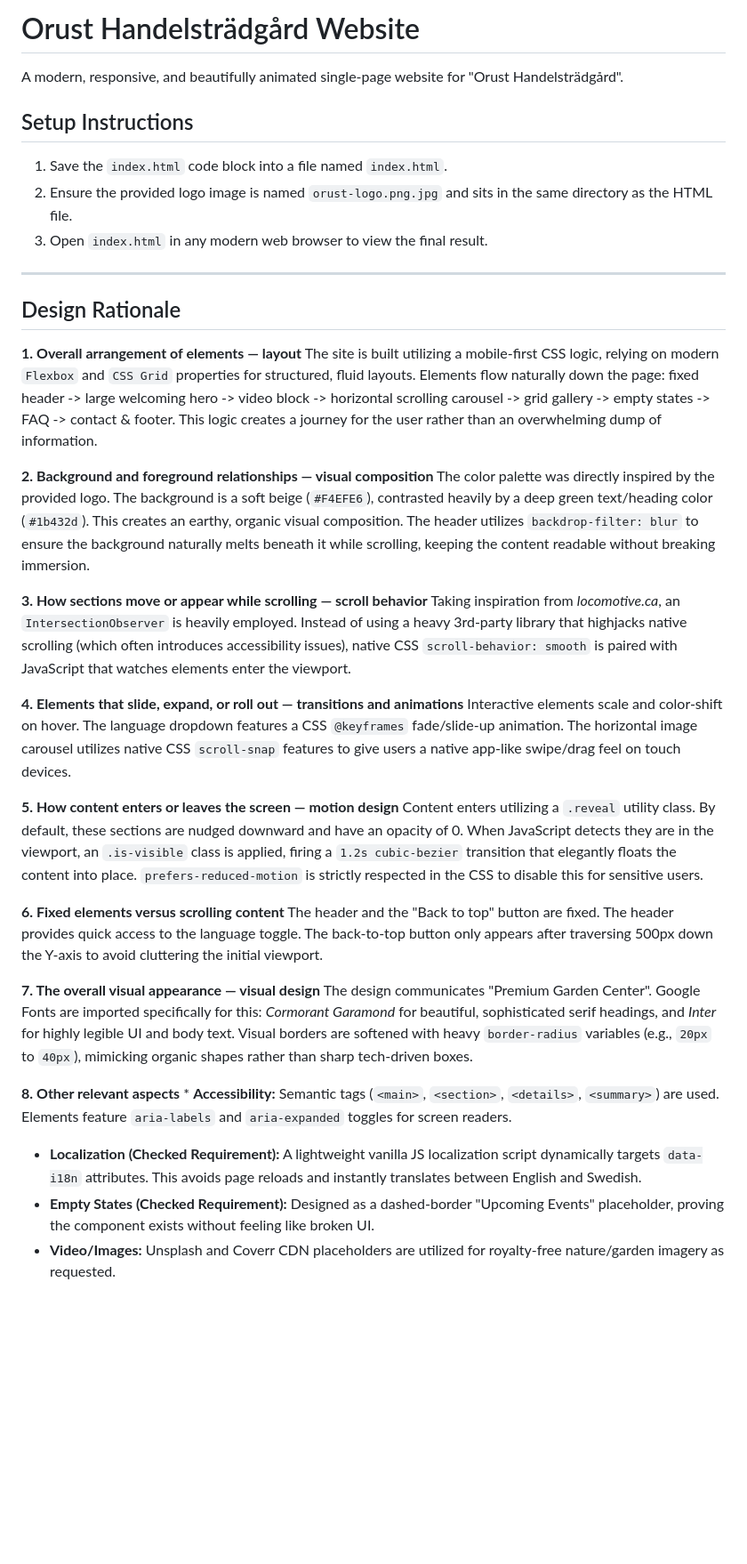
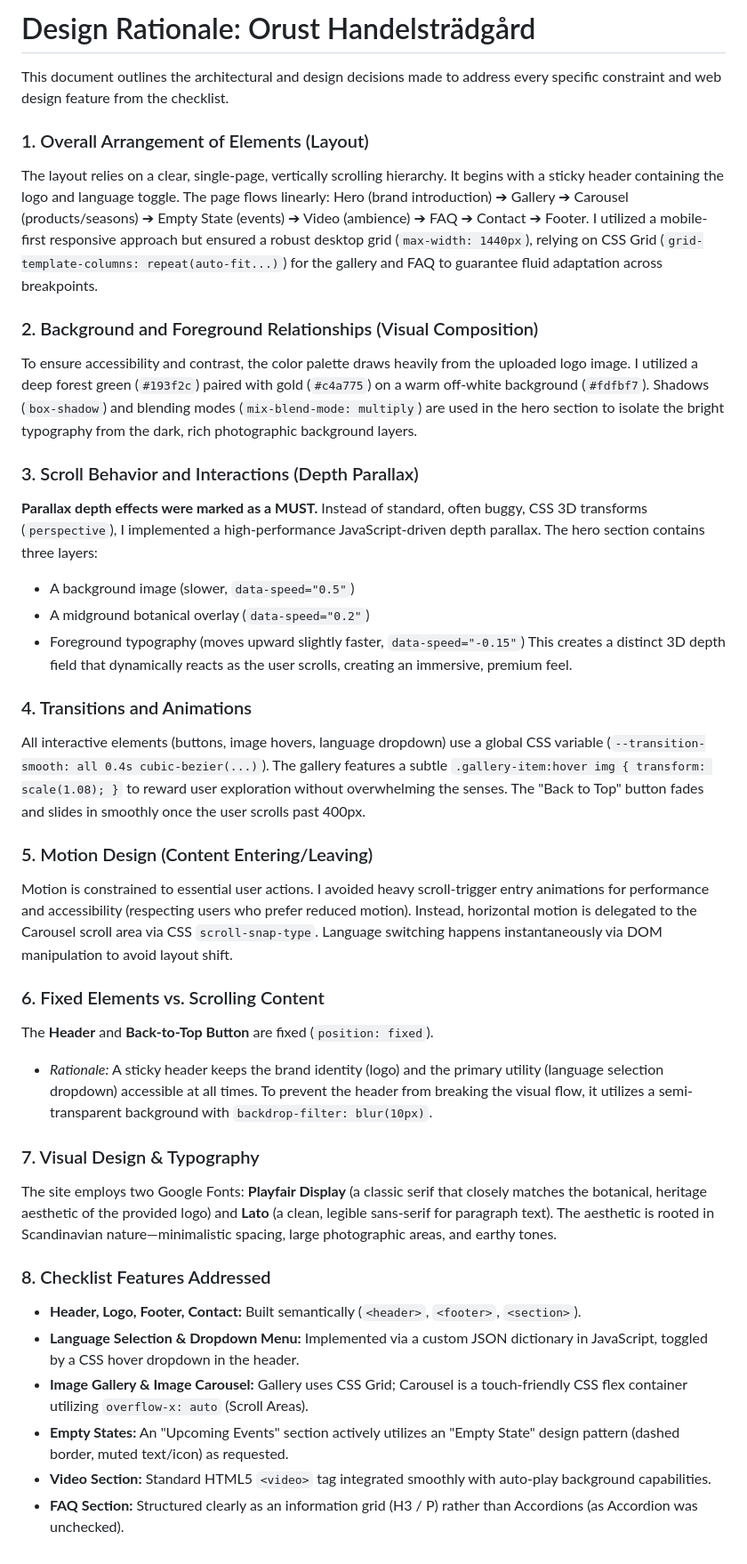
Before and after one commit to Swedishwerewolf/orust-handelstradg-rd, a Markdown page: README.md, the part around the change. Shown at 89% size. GitHub-like rendering; blank space fills up the shorter version.

Commit message:
Enhance README with design rationale and features
Expanded the README to include detailed design rationale and architectural decisions for the Orust Handelsträdgård website, covering layout, visual composition, interactions, and accessibility.

```diff
--- a/README.md
+++ b/README.md
@@ -1,31 +1,37 @@
-# Orust Handelsträdgård Website
+# Design Rationale: Orust Handelsträdgård
 
-A modern, responsive, and beautifully animated single-page website for "Orust Handelsträdgård".
+This document outlines the architectural and design decisions made to address every specific constraint and web design feature from the checklist.
 
-## Setup Instructions
-1. Save the `index.html` code block into a file named `index.html`.
-2. Ensure the provided logo image is named `orust-logo.png.jpg` and sits in the same directory as the HTML file.
-3. Open `index.html` in any modern web browser to view the final result.
+### 1. Overall Arrangement of Elements (Layout)
+The layout relies on a clear, single-page, vertically scrolling hierarchy. It begins with a sticky header containing the logo and language toggle. The page flows linearly: Hero (brand introduction) ➔ Gallery ➔ Carousel (products/seasons) ➔ Empty State (events) ➔ Video (ambience) ➔ FAQ ➔ Contact ➔ Footer. I utilized a mobile-first responsive approach but ensured a robust desktop grid (`max-width: 1440px`), relying on CSS Grid (`grid-template-columns: repeat(auto-fit...)`) for the gallery and FAQ to guarantee fluid adaptation across breakpoints.
 
----
+### 2. Background and Foreground Relationships (Visual Composition)
+To ensure accessibility and contrast, the color palette draws heavily from the uploaded logo image. I utilized a deep forest green (`#193f2c`) paired with gold (`#c4a775`) on a warm off-white background (`#fdfbf7`). Shadows (`box-shadow`) and blending modes (`mix-blend-mode: multiply`) are used in the hero section to isolate the bright typography from the dark, rich photographic background layers.
 
-## Design Rationale
+### 3. Scroll Behavior and Interactions (Depth Parallax)
+**Parallax depth effects were marked as a MUST.** Instead of standard, often buggy, CSS 3D transforms (`perspective`), I implemented a high-performance JavaScript-driven depth parallax. The hero section contains three layers:
+* A background image (slower, `data-speed="0.5"`)
+* A midground botanical overlay (`data-speed="0.2"`)
+* Foreground typography (moves upward slightly faster, `data-speed="-0.15"`)
+This creates a distinct 3D depth field that dynamically reacts as the user scrolls, creating an immersive, premium feel.
 
-**1. Overall arrangement of elements — layout** The site is built utilizing a mobile-first CSS logic, relying on modern `Flexbox` and `CSS Grid` properties for structured, fluid layouts. Elements flow naturally down the page: fixed header -> large welcoming hero -> video block -> horizontal scrolling carousel -> grid gallery -> empty states -> FAQ -> contact & footer. This logic creates a journey for the user rather than an overwhelming dump of information.
+### 4. Transitions and Animations
+All interactive elements (buttons, image hovers, language dropdown) use a global CSS variable (`--transition-smooth: all 0.4s cubic-bezier(...)`). The gallery features a subtle `.gallery-item:hover img { transform: scale(1.08); }` to reward user exploration without overwhelming the senses. The "Back to Top" button fades and slides in smoothly once the user scrolls past 400px.
 
-**2. Background and foreground relationships — visual composition** The color palette was directly inspired by the provided logo. The background is a soft beige (`#F4EFE6`), contrasted heavily by a deep green text/heading color (`#1b432d`). This creates an earthy, organic visual composition. The header utilizes `backdrop-filter: blur` to ensure the background naturally melts beneath it while scrolling, keeping the content readable without breaking immersion.
+### 5. Motion Design (Content Entering/Leaving)
+Motion is constrained to essential user actions. I avoided heavy scroll-trigger entry animations for performance and accessibility (respecting users who prefer reduced motion). Instead, horizontal motion is delegated to the Carousel scroll area via CSS `scroll-snap-type`. Language switching happens instantaneously via DOM manipulation to avoid layout shift.
 
-**3. How sections move or appear while scrolling — scroll behavior** Taking inspiration from *locomotive.ca*, an `IntersectionObserver` is heavily employed. Instead of using a heavy 3rd-party library that highjacks native scrolling (which often introduces accessibility issues), native CSS `scroll-behavior: smooth` is paired with JavaScript that watches elements enter the viewport.
+### 6. Fixed Elements vs. Scrolling Content
+The **Header** and **Back-to-Top Button** are fixed (`position: fixed`).
+* *Rationale:* A sticky header keeps the brand identity (logo) and the primary utility (language selection dropdown) accessible at all times. To prevent the header from breaking the visual flow, it utilizes a semi-transparent background with `backdrop-filter: blur(10px)`.
 
-**4. Elements that slide, expand, or roll out — transitions and animations** Interactive elements scale and color-shift on hover. The language dropdown features a CSS `@keyframes` fade/slide-up animation. The horizontal image carousel utilizes native CSS `scroll-snap` features to give users a native app-like swipe/drag feel on touch devices.
+### 7. Visual Design & Typography
+The site employs two Google Fonts: **Playfair Display** (a classic serif that closely matches the botanical, heritage aesthetic of the provided logo) and **Lato** (a clean, legible sans-serif for paragraph text). The aesthetic is rooted in Scandinavian nature—minimalistic spacing, large photographic areas, and earthy tones.
 
-**5. How content enters or leaves the screen — motion design** Content enters utilizing a `.reveal` utility class. By default, these sections are nudged downward and have an opacity of 0. When JavaScript detects they are in the viewport, an `.is-visible` class is applied, firing a `1.2s cubic-bezier` transition that elegantly floats the content into place. `prefers-reduced-motion` is strictly respected in the CSS to disable this for sensitive users.
-
-**6. Fixed elements versus scrolling content** The header and the "Back to top" button are fixed. The header provides quick access to the language toggle. The back-to-top button only appears after traversing 500px down the Y-axis to avoid cluttering the initial viewport.
-
-**7. The overall visual appearance — visual design** The design communicates "Premium Garden Center". Google Fonts are imported specifically for this: *Cormorant Garamond* for beautiful, sophisticated serif headings, and *Inter* for highly legible UI and body text. Visual borders are softened with heavy `border-radius` variables (e.g., `20px` to `40px`), mimicking organic shapes rather than sharp tech-driven boxes.
-
-**8. Other relevant aspects** * **Accessibility:** Semantic tags (`<main>`, `<section>`, `<details>`, `<summary>`) are used. Elements feature `aria-labels` and `aria-expanded` toggles for screen readers.
-* **Localization (Checked Requirement):** A lightweight vanilla JS localization script dynamically targets `data-i18n` attributes. This avoids page reloads and instantly translates between English and Swedish.
-* **Empty States (Checked Requirement):** Designed as a dashed-border "Upcoming Events" placeholder, proving the component exists without feeling like broken UI.
-* **Video/Images:** Unsplash and Coverr CDN placeholders are utilized for royalty-free nature/garden imagery as requested.
+### 8. Checklist Features Addressed
+* **Header, Logo, Footer, Contact:** Built semantically (`<header>`, `<footer>`, `<section>`).
+* **Language Selection & Dropdown Menu:** Implemented via a custom JSON dictionary in JavaScript, toggled by a CSS hover dropdown in the header.
+* **Image Gallery & Image Carousel:** Gallery uses CSS Grid; Carousel is a touch-friendly CSS flex container utilizing `overflow-x: auto` (Scroll Areas).
+* **Empty States:** An "Upcoming Events" section actively utilizes an "Empty State" design pattern (dashed border, muted text/icon) as requested.
+* **Video Section:** Standard HTML5 `<video>` tag integrated smoothly with auto-play background capabilities.
+* **FAQ Section:** Structured clearly as an information grid (H3 / P) rather than Accordions (as Accordion was unchecked).
```
